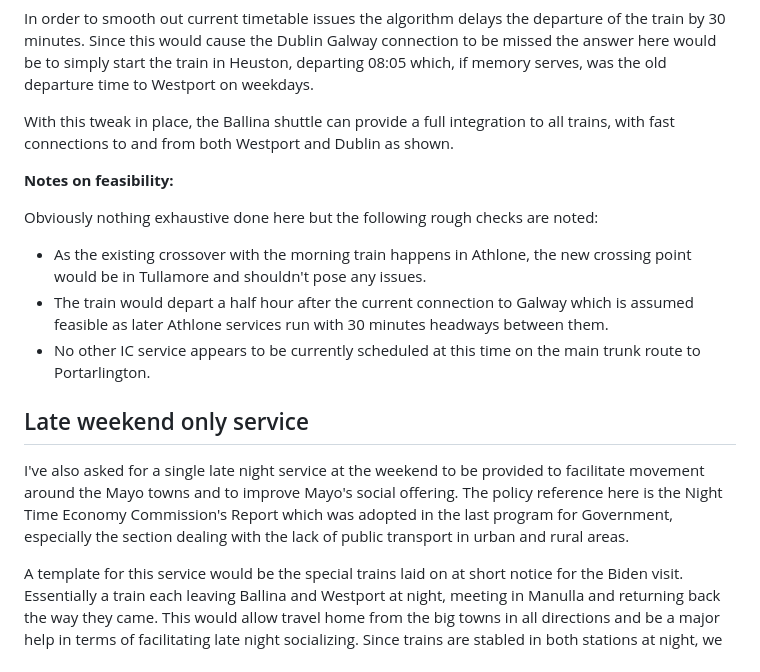
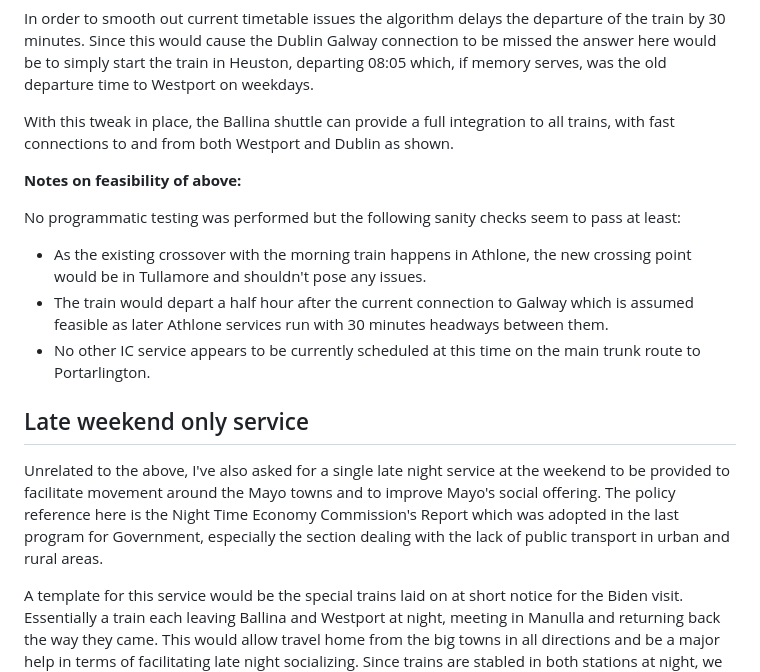
Before and after one commit to seocahill/maightro-site, a Markdown page: source/articles/2023-draft-timetable.html.markdown, the part around the change. Drawn GitHub-style.

Commit message:
fix: clarify

```diff
--- a/source/articles/2023-draft-timetable.html.markdown
+++ b/source/articles/2023-draft-timetable.html.markdown
@@ -62,9 +62,9 @@ In order to smooth out current timetable issues the algorithm delays the departu
 
 With this tweak in place, the Ballina shuttle can provide a full integration to all trains, with fast connections to and from both Westport and Dublin as shown.
 
-**Notes on feasibility:**
+**Notes on feasibility of above:**
 
-Obviously nothing exhaustive done here but the following rough checks are noted:
+No programmatic testing was performed but the following sanity checks seem to pass at least:
 
 - As the existing crossover with the morning train happens in Athlone, the new crossing point would be in Tullamore and shouldn't pose any issues.
 - The train would depart a half hour after the current connection to Galway which is assumed feasible as later Athlone services run with 30 minutes headways between them.
@@ -72,7 +72,7 @@ Obviously nothing exhaustive done here but the following rough checks are noted:
 
 ## Late weekend only service
 
-I've also asked for a single late night service at the weekend to be provided to facilitate movement around the Mayo towns and to improve Mayo's social offering. The policy reference here is the Night Time Economy Commission's Report which was adopted in the last program for Government, especially the section dealing with the lack of public transport in urban and rural areas.
+Unrelated to the above, I've also asked for a single late night service at the weekend to be provided to facilitate movement around the Mayo towns and to improve Mayo's social offering. The policy reference here is the Night Time Economy Commission's Report which was adopted in the last program for Government, especially the section dealing with the lack of public transport in urban and rural areas.
 
 A template for this service would be the special trains laid on at short notice for the Biden visit. Essentially a train each leaving Ballina and Westport at night, meeting in Manulla and returning back the way they came. This would allow travel home from the big towns in all directions and be a major help in terms of facilitating late night socializing. Since trains are stabled in both stations at night, we can say the stock is there. Of course crewing them would require extra staff hours.
 
```
